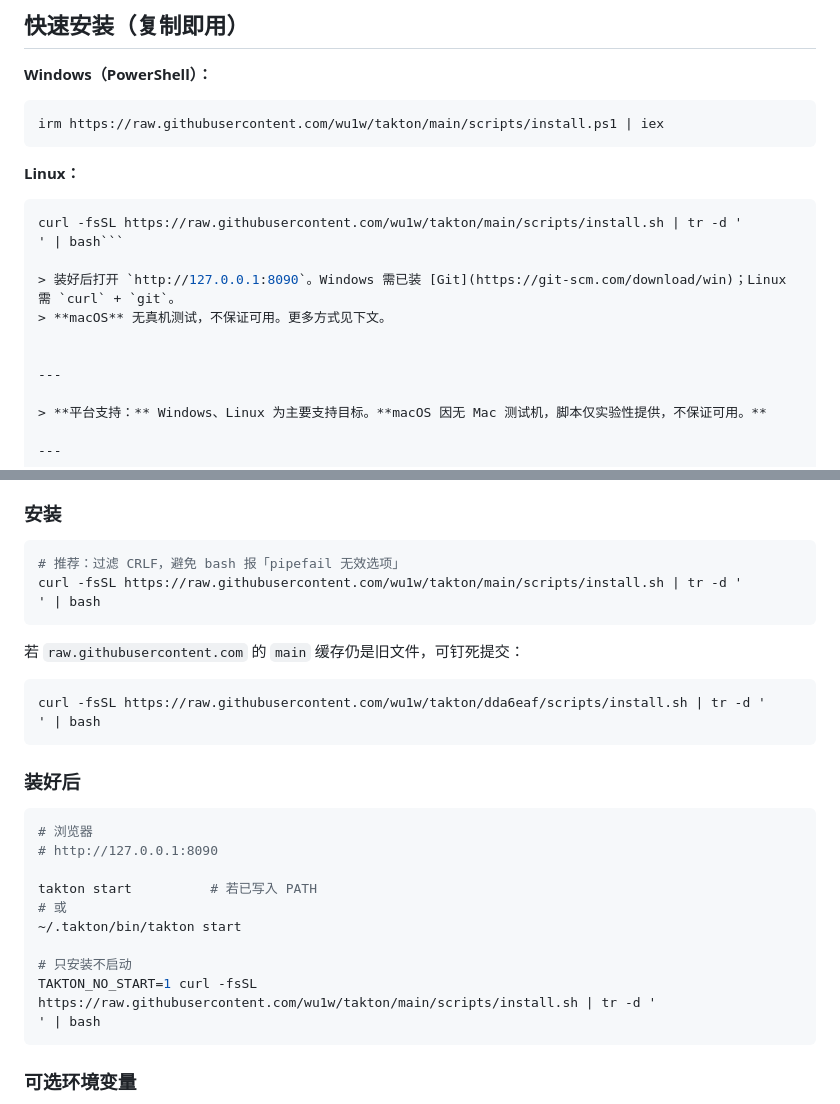
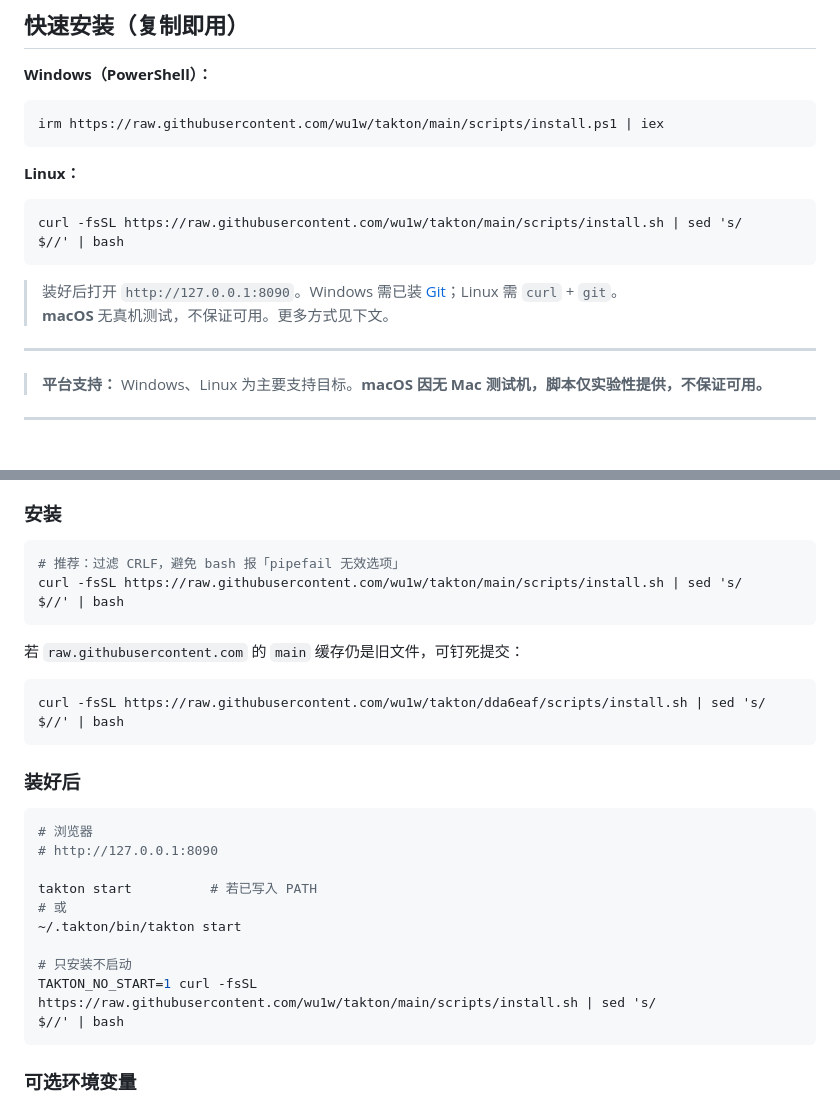
Before and after one commit to wu1w/tevarn, a Markdown page: README.md, 2 parts joined by grey strips. Rendered like a GitHub page.

Commit message:
docs: top-of-README Windows/Linux install; use sed for CRLF strip

````diff
--- a/README.md
+++ b/README.md
@@ -15,14 +15,16 @@ irm https://raw.githubusercontent.com/wu1w/takton/main/scripts/install.ps1 | iex
 **Linux：**
 
 ```bash
-curl -fsSL https://raw.githubusercontent.com/wu1w/takton/main/scripts/install.sh | tr -d '
-' | bash```
+curl -fsSL https://raw.githubusercontent.com/wu1w/takton/main/scripts/install.sh | sed 's/
+$//' | bash
+```
 
 > 装好后打开 `http://127.0.0.1:8090`。Windows 需已装 [Git](https://git-scm.com/download/win)；Linux 需 `curl` + `git`。
 > **macOS** 无真机测试，不保证可用。更多方式见下文。
 
 
 ---
+
 
 > **平台支持：** Windows、Linux 为主要支持目标。**macOS 因无 Mac 测试机，脚本仅实验性提供，不保证可用。**
 
@@ -131,15 +133,15 @@ sudo apt install -y curl git
 
 ```bash
 # 推荐：过滤 CRLF，避免 bash 报「pipefail 无效选项」
-curl -fsSL https://raw.githubusercontent.com/wu1w/takton/main/scripts/install.sh | tr -d '
-' | bash
+curl -fsSL https://raw.githubusercontent.com/wu1w/takton/main/scripts/install.sh | sed 's/
+$//' | bash
 ```
 
 若 `raw.githubusercontent.com` 的 `main` 缓存仍是旧文件，可钉死提交：
 
 ```bash
-curl -fsSL https://raw.githubusercontent.com/wu1w/takton/dda6eaf/scripts/install.sh | tr -d '
-' | bash
+curl -fsSL https://raw.githubusercontent.com/wu1w/takton/dda6eaf/scripts/install.sh | sed 's/
+$//' | bash
 ```
 
 ### 装好后
@@ -153,8 +155,8 @@ takton start          # 若已写入 PATH
 ~/.takton/bin/takton start
 
 # 只安装不启动
-TAKTON_NO_START=1 curl -fsSL https://raw.githubusercontent.com/wu1w/takton/main/scripts/install.sh | tr -d '
-' | bash
+TAKTON_NO_START=1 curl -fsSL https://raw.githubusercontent.com/wu1w/takton/main/scripts/install.sh | sed 's/
+$//' | bash
 ```
 
 ### 可选环境变量
````
